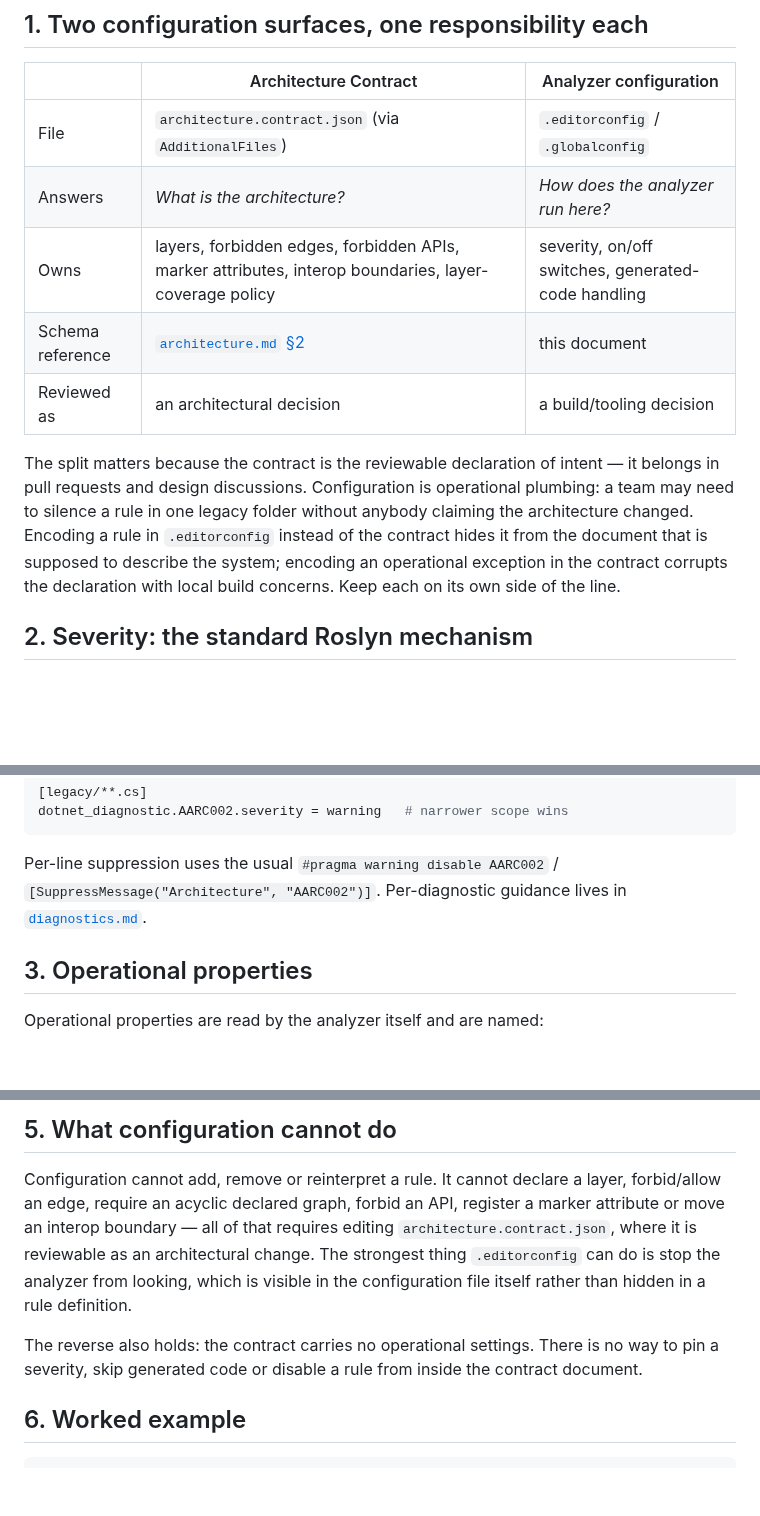
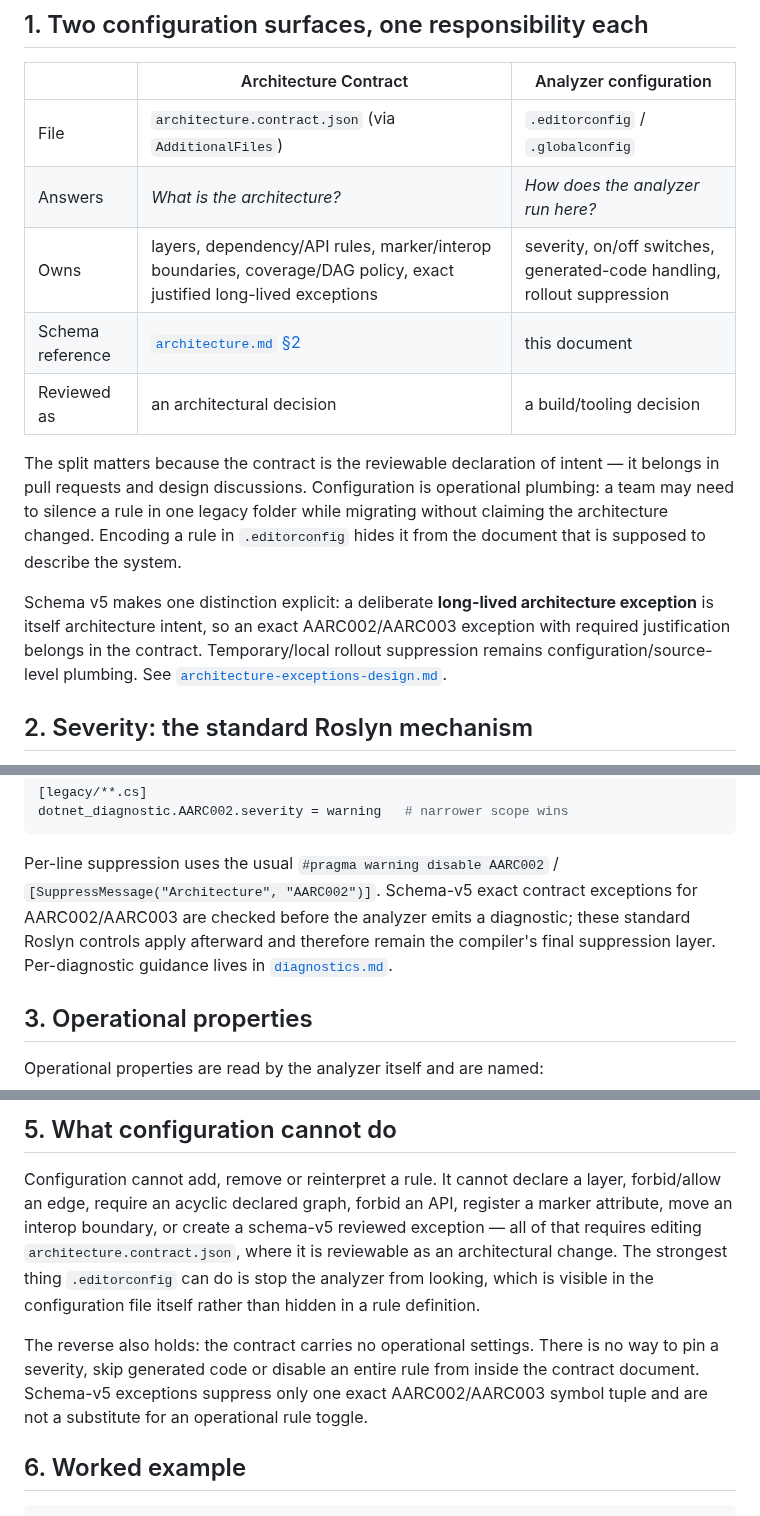
Before and after one commit to mao2009/ArchitectureAnalyzer, a Markdown page: docs/configuration.md, 3 parts joined by grey strips. Rendered like a GitHub page; blank space fills up the shorter version.

Commit message:
docs: separate reviewed exceptions from operational suppression (#8)

````diff
--- a/docs/configuration.md
+++ b/docs/configuration.md
@@ -12,16 +12,20 @@ It is deliberately *not* about **what the rules are**. That is the Architecture
 |---|---|---|
 | File | `architecture.contract.json` (via `AdditionalFiles`) | `.editorconfig` / `.globalconfig` |
 | Answers | *What is the architecture?* | *How does the analyzer run here?* |
-| Owns | layers, forbidden edges, forbidden APIs, marker attributes, interop boundaries, layer-coverage policy | severity, on/off switches, generated-code handling |
+| Owns | layers, dependency/API rules, marker/interop boundaries, coverage/DAG policy, exact justified long-lived exceptions | severity, on/off switches, generated-code handling, rollout suppression |
 | Schema reference | [`architecture.md` §2](architecture.md#2-contract-schema) | this document |
 | Reviewed as | an architectural decision | a build/tooling decision |
 
 The split matters because the contract is the reviewable declaration of intent — it belongs in
 pull requests and design discussions. Configuration is operational plumbing: a team may need to
-silence a rule in one legacy folder without anybody claiming the architecture changed. Encoding a
-rule in `.editorconfig` instead of the contract hides it from the document that is supposed to
-describe the system; encoding an operational exception in the contract corrupts the declaration
-with local build concerns. Keep each on its own side of the line.
+silence a rule in one legacy folder while migrating without claiming the architecture changed.
+Encoding a rule in `.editorconfig` hides it from the document that is supposed to describe the
+system.
+
+Schema v5 makes one distinction explicit: a deliberate **long-lived architecture exception** is
+itself architecture intent, so an exact AARC002/AARC003 exception with required justification
+belongs in the contract. Temporary/local rollout suppression remains configuration/source-level
+plumbing. See [`architecture-exceptions-design.md`](architecture-exceptions-design.md).
 
 ## 2. Severity: the standard Roslyn mechanism
 
@@ -37,8 +41,10 @@ dotnet_diagnostic.AARC002.severity = warning   # narrower scope wins
 ```
 
 Per-line suppression uses the usual `#pragma warning disable AARC002` /
-`[SuppressMessage("Architecture", "AARC002")]`. Per-diagnostic guidance lives in
-[`diagnostics.md`](diagnostics.md).
+`[SuppressMessage("Architecture", "AARC002")]`. Schema-v5 exact contract exceptions for
+AARC002/AARC003 are checked before the analyzer emits a diagnostic; these standard Roslyn controls
+apply afterward and therefore remain the compiler's final suppression layer. Per-diagnostic
+guidance lives in [`diagnostics.md`](diagnostics.md).
 
 ## 3. Operational properties
 
@@ -143,14 +149,16 @@ prefix is visible instead of becoming a silent no-op.
 ## 5. What configuration cannot do
 
 Configuration cannot add, remove or reinterpret a rule. It cannot declare a layer, forbid/allow
-an edge, require an acyclic declared graph, forbid an API, register a marker attribute or move an
-interop boundary — all of that requires editing `architecture.contract.json`, where it is
-reviewable as an architectural change. The
+an edge, require an acyclic declared graph, forbid an API, register a marker attribute, move an
+interop boundary, or create a schema-v5 reviewed exception — all of that requires editing
+`architecture.contract.json`, where it is reviewable as an architectural change. The
 strongest thing `.editorconfig` can do is stop the analyzer from looking, which is visible in the
 configuration file itself rather than hidden in a rule definition.
 
 The reverse also holds: the contract carries no operational settings. There is no way to pin a
-severity, skip generated code or disable a rule from inside the contract document.
+severity, skip generated code or disable an entire rule from inside the contract document.
+Schema-v5 exceptions suppress only one exact AARC002/AARC003 symbol tuple and are not a substitute
+for an operational rule toggle.
 
 ## 6. Worked example
 
````
Also changed, not shown: other parts of docs/configuration.md (+1 -0 lines).
